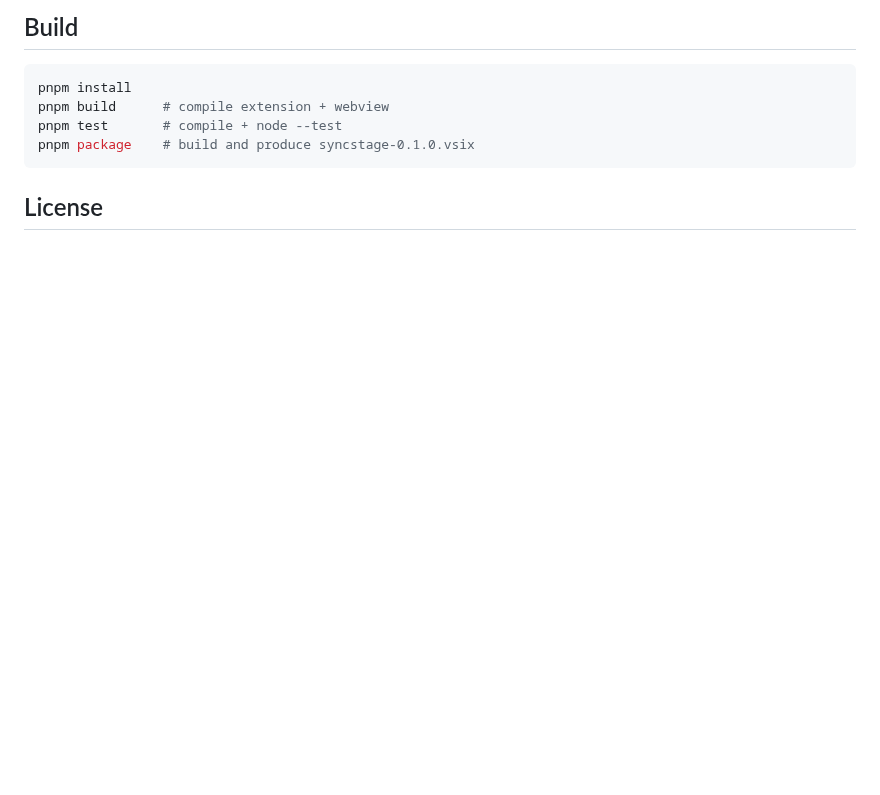
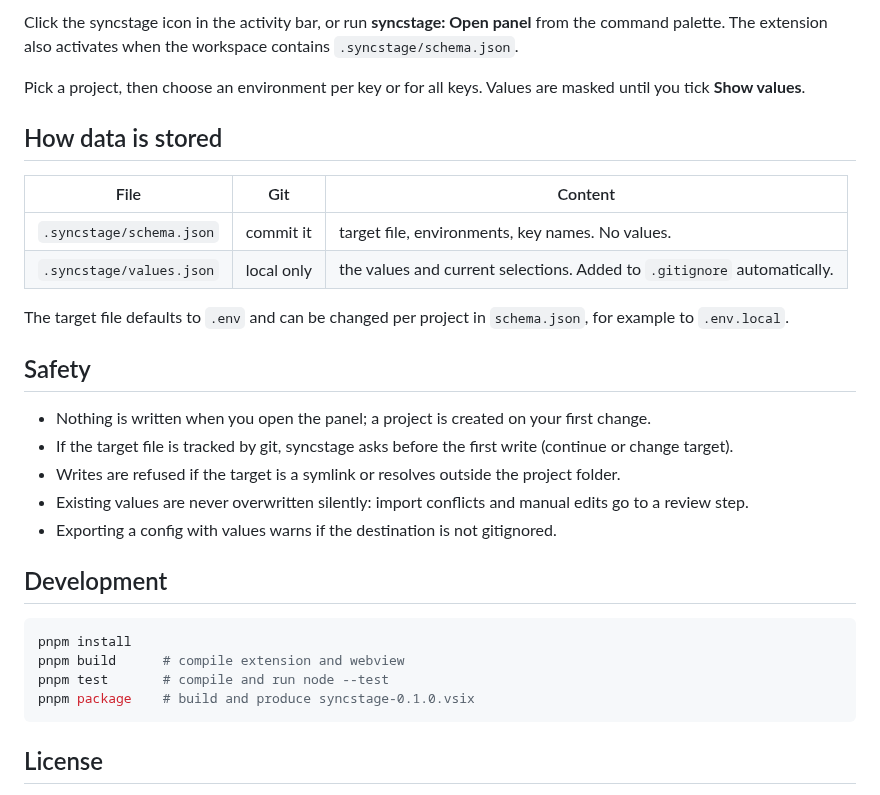
Before and after one commit to EduardoABrito/syncstage, a Markdown page: README.md, the part around one of its changes. Rendered like a GitHub page; blank space fills up the shorter version.

````diff
--- a/README.md
+++ b/README.md
@@ -34,10 +51,31 @@ Or: Extensions view → `…` menu → **Install from VSIX…**
 
-## Build
+Click the syncstage icon in the activity bar, or run **syncstage: Open panel** from the command palette. The extension also activates when the workspace contains `.syncstage/schema.json`.
+
+Pick a project, then choose an environment per key or for all keys. Values are masked until you tick **Show values**.
+
+## How data is stored
+
+| File | Git | Content |
+|---|---|---|
+| `.syncstage/schema.json` | commit it | target file, environments, key names. No values. |
+| `.syncstage/values.json` | local only | the values and current selections. Added to `.gitignore` automatically. |
+
+The target file defaults to `.env` and can be changed per project in `schema.json`, for example to `.env.local`.
+
+## Safety
+
+- Nothing is written when you open the panel; a project is created on your first change.
+- If the target file is tracked by git, syncstage asks before the first write (continue or change target).
+- Writes are refused if the target is a symlink or resolves outside the project folder.
+- Existing values are never overwritten silently: import conflicts and manual edits go to a review step.
+- Exporting a config with values warns if the destination is not gitignored.
+
+## Development
 
 ```bash
 pnpm install
-pnpm build      # compile extension + webview
-pnpm test       # compile + node --test
+pnpm build      # compile extension and webview
+pnpm test       # compile and run node --test
 pnpm package    # build and produce syncstage-0.1.0.vsix
 ```
 
````
Also changed, not shown: other parts of README.md (+36 -19 lines), docs/images/draft.png (added), docs/images/editor.png (added), docs/images/panel.png (added), docs/images/picker.png (added), docs/images/review.png (added), 2 other files.
